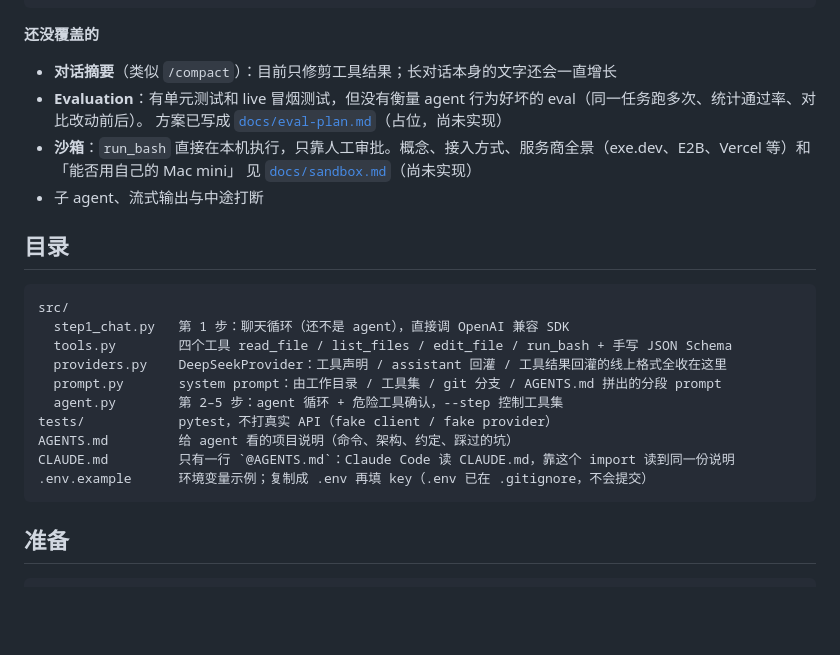
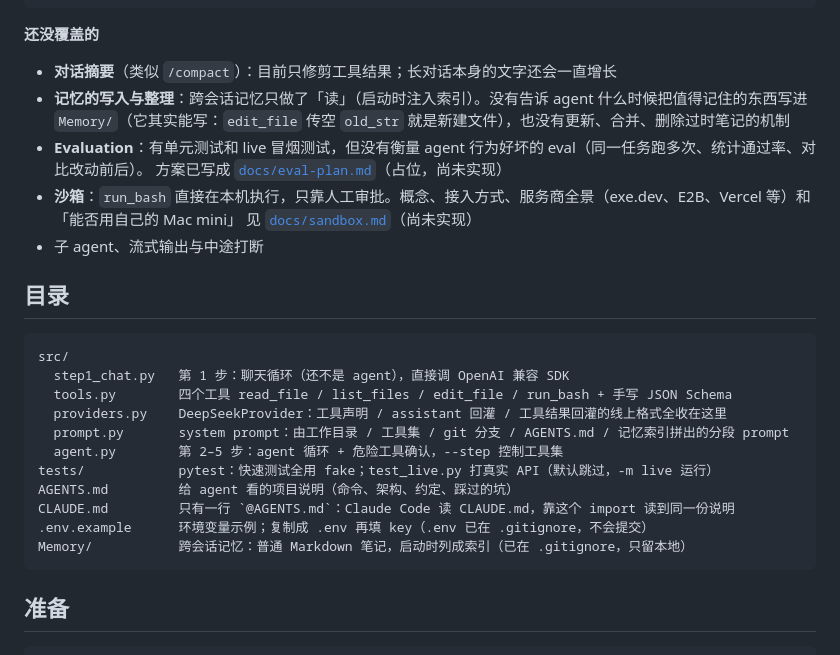
Before and after one commit to aicoder2048/mini-harness, a Markdown page: README.md, the part around the change. GitHub-like rendering; blank space fills up the shorter version.

Commit message:
README：目录树补 Memory/ 与记忆索引，更正 tests/ 说明，「还没覆盖」加记忆的写入与整理
- tests/ 原写「不打真实 API」已不对：test_live.py 打真实 API（默认跳过）
- 跨会话记忆只做了读取注入；写入（agent 何时记笔记）和整理（过时笔记）尚未覆盖

Co-Authored-By: Claude Opus 5.5 (1M context) <noreply@anthropic.com>

````diff
--- a/README.md
+++ b/README.md
@@ -79,6 +79,8 @@ Harness Engineering        怎么搭整台机器
 **还没覆盖的**
 
 - **对话摘要**（类似 `/compact`）：目前只修剪工具结果；长对话本身的文字还会一直增长
+- **记忆的写入与整理**：跨会话记忆只做了「读」（启动时注入索引）。没有告诉 agent 什么时候把值得记住的东西写进
+  `Memory/`（它其实能写：`edit_file` 传空 `old_str` 就是新建文件），也没有更新、合并、删除过时笔记的机制
 - **Evaluation**：有单元测试和 live 冒烟测试，但没有衡量 agent 行为好坏的 eval（同一任务跑多次、统计通过率、对比改动前后）。
   方案已写成 [`docs/eval-plan.md`](docs/eval-plan.md)（占位，尚未实现）
 - **沙箱**：`run_bash` 直接在本机执行，只靠人工审批。概念、接入方式、服务商全景（exe.dev、E2B、Vercel 等）和「能否用自己的 Mac mini」
@@ -92,12 +94,13 @@ src/
   step1_chat.py   第 1 步：聊天循环（还不是 agent），直接调 OpenAI 兼容 SDK
   tools.py        四个工具 read_file / list_files / edit_file / run_bash + 手写 JSON Schema
   providers.py    DeepSeekProvider：工具声明 / assistant 回灌 / 工具结果回灌的线上格式全收在这里
-  prompt.py       system prompt：由工作目录 / 工具集 / git 分支 / AGENTS.md 拼出的分段 prompt
+  prompt.py       system prompt：由工作目录 / 工具集 / git 分支 / AGENTS.md / 记忆索引拼出的分段 prompt
   agent.py        第 2–5 步：agent 循环 + 危险工具确认，--step 控制工具集
-tests/            pytest，不打真实 API（fake client / fake provider）
+tests/            pytest：快速测试全用 fake；test_live.py 打真实 API（默认跳过，-m live 运行）
 AGENTS.md         给 agent 看的项目说明（命令、架构、约定、踩过的坑）
 CLAUDE.md         只有一行 `@AGENTS.md`：Claude Code 读 CLAUDE.md，靠这个 import 读到同一份说明
 .env.example      环境变量示例；复制成 .env 再填 key（.env 已在 .gitignore，不会提交）
+Memory/           跨会话记忆：普通 Markdown 笔记，启动时列成索引（已在 .gitignore，只留本地）
 ```
 
 ## 准备
````
